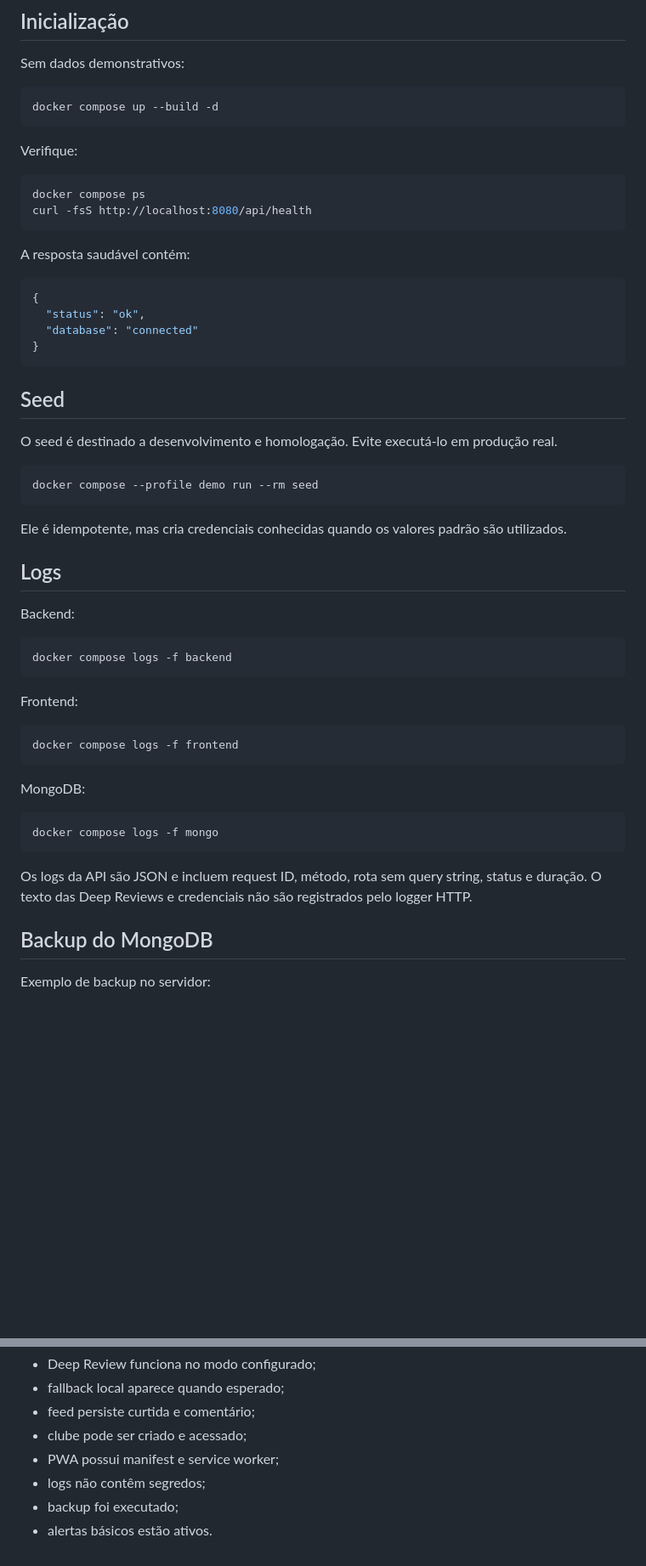
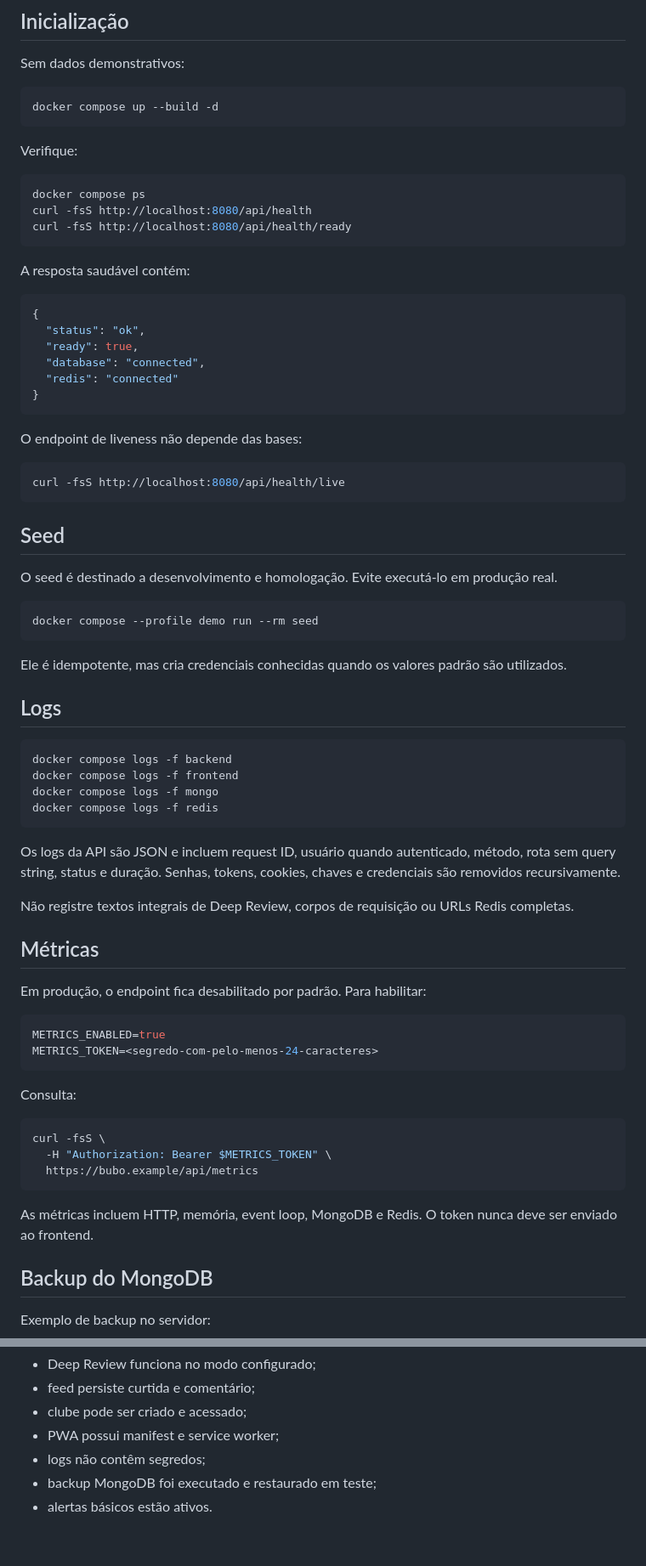
Before and after one commit to joao-araujoo/bubo, a Markdown page: docs/DEPLOYMENT.md, 2 parts joined by grey strips. Shown at 85% size. Drawn GitHub-style; blank space fills up the shorter version.

````diff
--- a/docs/DEPLOYMENT.md
+++ b/docs/DEPLOYMENT.md
@@ -98,6 +125,7 @@ Verifique:
 ```bash
 docker compose ps
 curl -fsS http://localhost:8080/api/health
+curl -fsS http://localhost:8080/api/health/ready
 ```
 
 A resposta saudável contém:
@@ -105,8 +133,16 @@ A resposta saudável contém:
 ```json
 {
   "status": "ok",
-  "database": "connected"
+  "ready": true,
+  "database": "connected",
+  "redis": "connected"
 }
+```
+
+O endpoint de liveness não depende das bases:
+
+```bash
+curl -fsS http://localhost:8080/api/health/live
 ```
 
 ## Seed
@@ -121,25 +157,35 @@ Ele é idempotente, mas cria credenciais conhecidas quando os valores padrão s
 
 ## Logs
 
-Backend:
+```bash
+docker compose logs -f backend
+docker compose logs -f frontend
+docker compose logs -f mongo
+docker compose logs -f redis
+```
+
+Os logs da API são JSON e incluem request ID, usuário quando autenticado, método, rota sem query string, status e duração. Senhas, tokens, cookies, chaves e credenciais são removidos recursivamente.
+
+Não registre textos integrais de Deep Review, corpos de requisição ou URLs Redis completas.
+
+## Métricas
+
+Em produção, o endpoint fica desabilitado por padrão. Para habilitar:
+
+```env
+METRICS_ENABLED=true
+METRICS_TOKEN=<segredo-com-pelo-menos-24-caracteres>
+```
+
+Consulta:
 
 ```bash
-docker compose logs -f backend
+curl -fsS \
+  -H "Authorization: Bearer $METRICS_TOKEN" \
+  https://bubo.example/api/metrics
 ```
 
-Frontend:
-
-```bash
-docker compose logs -f frontend
-```
-
-MongoDB:
-
-```bash
-docker compose logs -f mongo
-```
-
-Os logs da API são JSON e incluem request ID, método, rota sem query string, status e duração. O texto das Deep Reviews e credenciais não são registrados pelo logger HTTP.
+As métricas incluem HTTP, memória, event loop, MongoDB e Redis. O token nunca deve ser enviado ao frontend.
 
 ## Backup do MongoDB
 
@@ -219,8 +275,7 @@ O Compose atual executa uma instância da API. Antes de múltiplas réplicas:
 - Deep Review funciona no modo configurado;
-- fallback local aparece quando esperado;
 - feed persiste curtida e comentário;
 - clube pode ser criado e acessado;
 - PWA possui manifest e service worker;
 - logs não contêm segredos;
-- backup foi executado;
+- backup MongoDB foi executado e restaurado em teste;
 - alertas básicos estão ativos.
````
Also changed, not shown: other parts of docs/DEPLOYMENT.md (+55 -18 lines).
